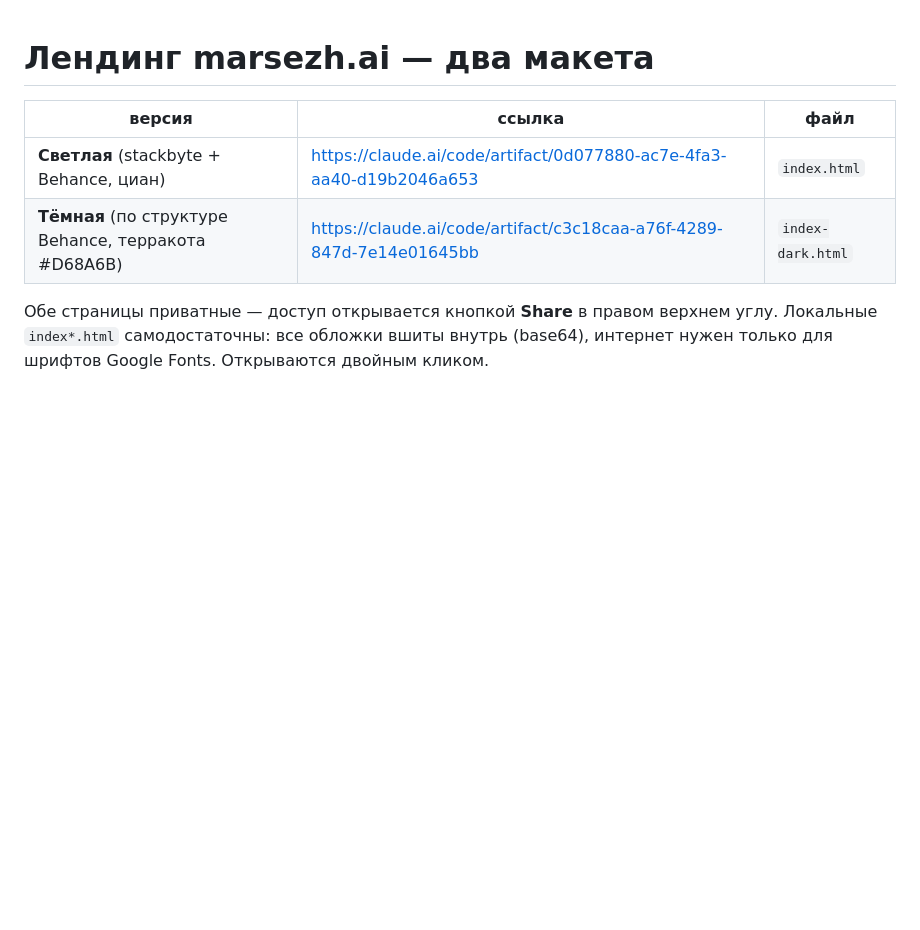
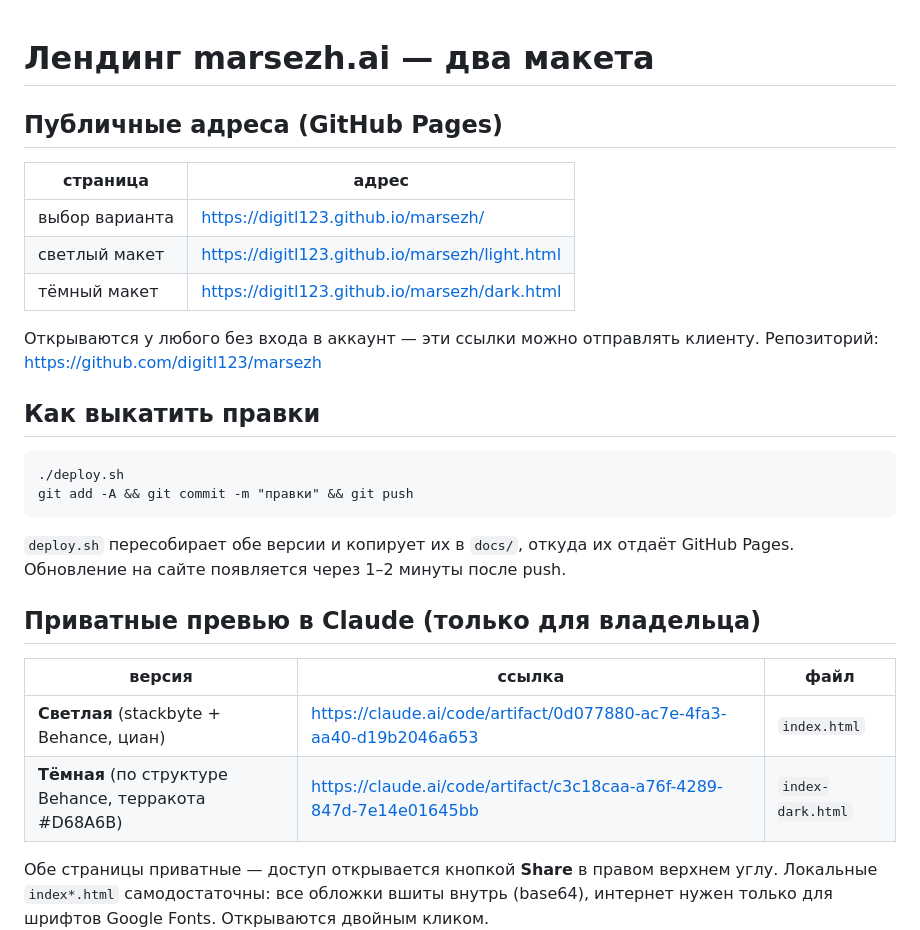
Before and after one commit to digitl123/marsezh, a Markdown page: README.md, the part around the change. Rendered like a GitHub page; blank space fills up the shorter version.

Commit message:
README: публичные адреса и порядок выкатки
Co-Authored-By: Claude Opus 5 <noreply@anthropic.com>

````diff
--- a/README.md
+++ b/README.md
@@ -1,4 +1,25 @@
 # Лендинг marsezh.ai — два макета
+
+## Публичные адреса (GitHub Pages)
+
+| страница | адрес |
+|---|---|
+| выбор варианта | https://digitl123.github.io/marsezh/ |
+| светлый макет | https://digitl123.github.io/marsezh/light.html |
+| тёмный макет | https://digitl123.github.io/marsezh/dark.html |
+
+Открываются у любого без входа в аккаунт — эти ссылки можно отправлять клиенту.
+Репозиторий: https://github.com/digitl123/marsezh
+
+## Как выкатить правки
+```
+./deploy.sh
+git add -A && git commit -m "правки" && git push
+```
+`deploy.sh` пересобирает обе версии и копирует их в `docs/`, откуда их отдаёт
+GitHub Pages. Обновление на сайте появляется через 1–2 минуты после push.
+
+## Приватные превью в Claude (только для владельца)
 
 | версия | ссылка | файл |
 |---|---|---|
````
